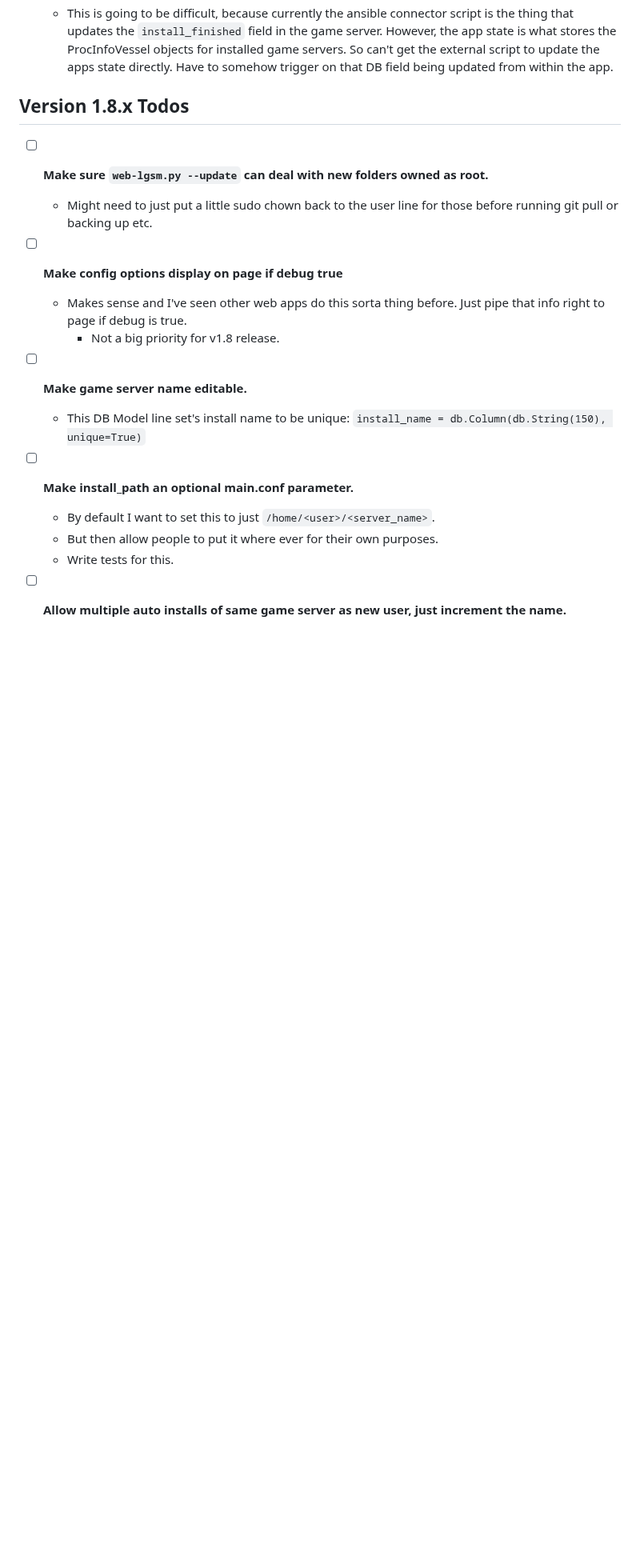
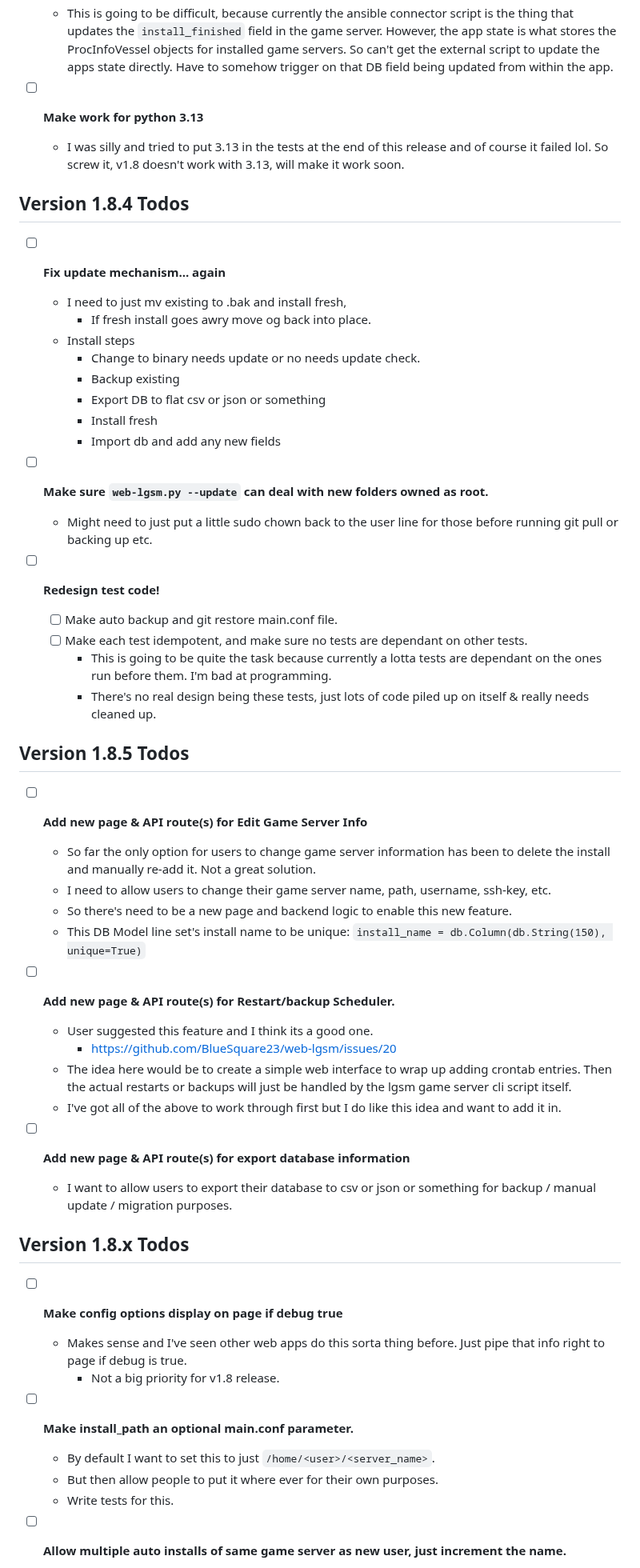
Before and after one commit to BlueSquare23/web-lgsm, a Markdown page: Todos.md, the part around one of its changes. Shown at 80% size. Rendered like a GitHub page; blank space fills up the shorter version.

```diff
--- a/Todos.md
+++ b/Todos.md
@@ -124,20 +156,69 @@
       the apps state directly. Have to somehow trigger on that DB field being
       updated from within the app.
 
-## Version 1.8.x Todos
+* [ ] **Make work for python 3.13**
+  - I was silly and tried to put 3.13 in the tests at the end of this release
+    and of course it failed lol. So screw it, v1.8 doesn't work with 3.13, will
+    make it work soon.
+
+## Version 1.8.4 Todos
+
+* [ ] **Fix update mechanism... again**
+  - I need to just mv existing to .bak and install fresh,
+    - If fresh install goes awry move og back into place.
+  - Install steps
+    - Change to binary needs update or no needs update check.
+    - Backup existing
+    - Export DB to flat csv or json or something
+    - Install fresh
+    - Import db and add any new fields
 
 * [ ] **Make sure `web-lgsm.py --update` can deal with new folders owned as root.**
   - Might need to just put a little sudo chown back to the user line for those
     before running git pull or backing up etc.
+
+* [ ] **Redesign test code!**
+  - [ ] Make auto backup and git restore main.conf file.
+  - [ ] Make each test idempotent, and make sure no tests are dependant on
+    other tests.
+      - This is going to be quite the task because currently a lotta tests are
+        dependant on the ones run before them. I'm bad at programming.
+      - There's no real design being these tests, just lots of code piled up on
+        itself & really needs cleaned up.
+
+## Version 1.8.5 Todos
+
+* [ ] **Add new page & API route(s) for Edit Game Server Info**
+  - So far the only option for users to change game server information has been
+    to delete the install and manually re-add it. Not a great solution.
+  - I need to allow users to change their game server name, path, username,
+    ssh-key, etc.
+  - So there's need to be a new page and backend logic to enable this new
+    feature.
+  - This DB Model line set's install name to be unique:
+    `install_name = db.Column(db.String(150), unique=True)`
+
+* [ ] **Add new page & API route(s) for Restart/backup Scheduler.**
+  - User suggested this feature and I think its a good one.
+    - https://github.com/BlueSquare23/web-lgsm/issues/20
+  - The idea here would be to create a simple web interface to wrap up adding
+    crontab entries. Then the actual restarts or backups will just be handled
+    by the lgsm game server cli script itself.
+  - I've got all of the above to work through first but I do like this idea and
+    want to add it in.
+
+* [ ] **Add new page & API route(s) for export database information**
+  - I want to allow users to export their database to csv or json or something
+    for backup / manual update / migration purposes.
+
+## Version 1.8.x Todos
+
 
 * [ ] **Make config options display on page if debug true**
   - Makes sense and I've seen other web apps do this sorta thing before. Just
     pipe that info right to page if debug is true.
     - Not a big priority for v1.8 release.
 
-* [ ] **Make game server name editable.**
-  - This DB Model line set's install name to be unique:
-    `install_name = db.Column(db.String(150), unique=True)`
 
 * [ ] **Make install_path an optional main.conf parameter.**
   - By default I want to set this to just `/home/<user>/<server_name>`.
```
Also changed, not shown: other parts of Todos.md (+54 -31 lines).
